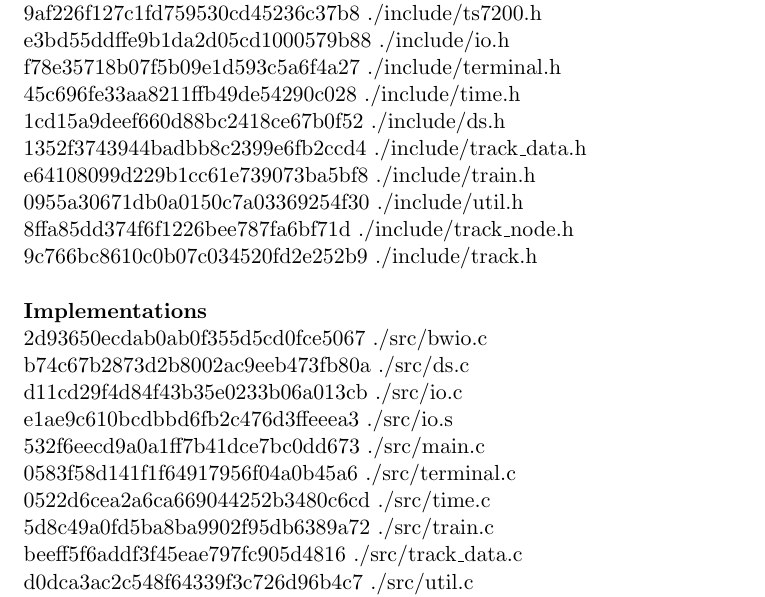
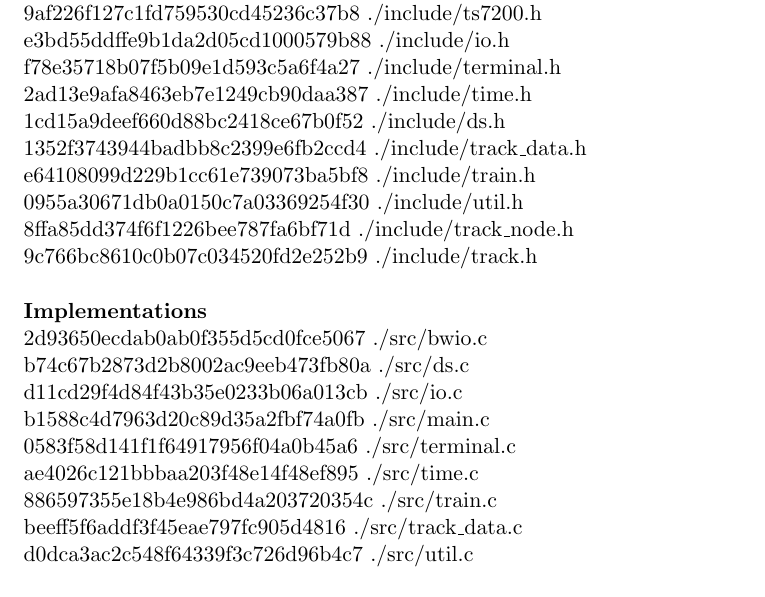
Before and after one commit to Disiok/uw-cs452, a LaTeX document (a0/a0_report.tex): part of page 6 of 6, cut so that both start at the same text. Compiled offline with pdfLaTeX.

Commit message:
Update doc hash

```diff
--- a/a0/a0_report.tex
+++ b/a0/a0_report.tex
@@ -154,7 +154,7 @@ a7895ea1ba118b0b4c7f43c80b517ad7  ./include/bwio.h\\
 9af226f127c1fd759530cd45236c37b8  ./include/ts7200.h\\
 e3bd55ddffe9b1da2d05cd1000579b88  ./include/io.h\\
 f78e35718b07f5b09e1d593c5a6f4a27  ./include/terminal.h\\
-45c696fe33aa8211ffb49de54290c028  ./include/time.h\\
+2ad13e9afa8463eb7e1249cb90daa387  ./include/time.h\\
 1cd15a9deef660d88bc2418ce67b0f52  ./include/ds.h\\
 1352f3743944badbb8c2399e6fb2ccd4  ./include/track\_data.h\\
 e64108099d229b1cc61e739073ba5bf8  ./include/train.h\\
@@ -167,11 +167,10 @@ e64108099d229b1cc61e739073ba5bf8  ./include/train.h\\
 2d93650ecdab0ab0f355d5cd0fce5067  ./src/bwio.c\\
 b74c67b2873d2b8002ac9eeb473fb80a  ./src/ds.c\\
 d11cd29f4d84f43b35e0233b06a013cb  ./src/io.c\\
-e1ae9c610bcdbbd6fb2c476d3ffeeea3  ./src/io.s\\
-532f6eecd9a0a1ff7b41dce7bc0dd673  ./src/main.c\\
+b1588c4d7963d20c89d35a2fbf74a0fb  ./src/main.c\\
 0583f58d141f1f64917956f04a0b45a6  ./src/terminal.c\\
-0522d6cea2a6ca669044252b3480c6cd  ./src/time.c\\
-5d8c49a0fd5ba8ba9902f95db6389a72  ./src/train.c\\
+ae4026c121bbbaa203f48e14f48ef895  ./src/time.c\\
+886597355e18b4e986bd4a203720354c  ./src/train.c\\
 beeff5f6addf3f45eae797fc905d4816  ./src/track\_data.c\\
 d0dca3ac2c548f64339f3c726d96b4c7  ./src/util.c\\
 b2a36b4b7803fc5705e584650c21b60a  ./src/track.c\\
```
Also changed, not shown: a0/a0_report.pdf.
